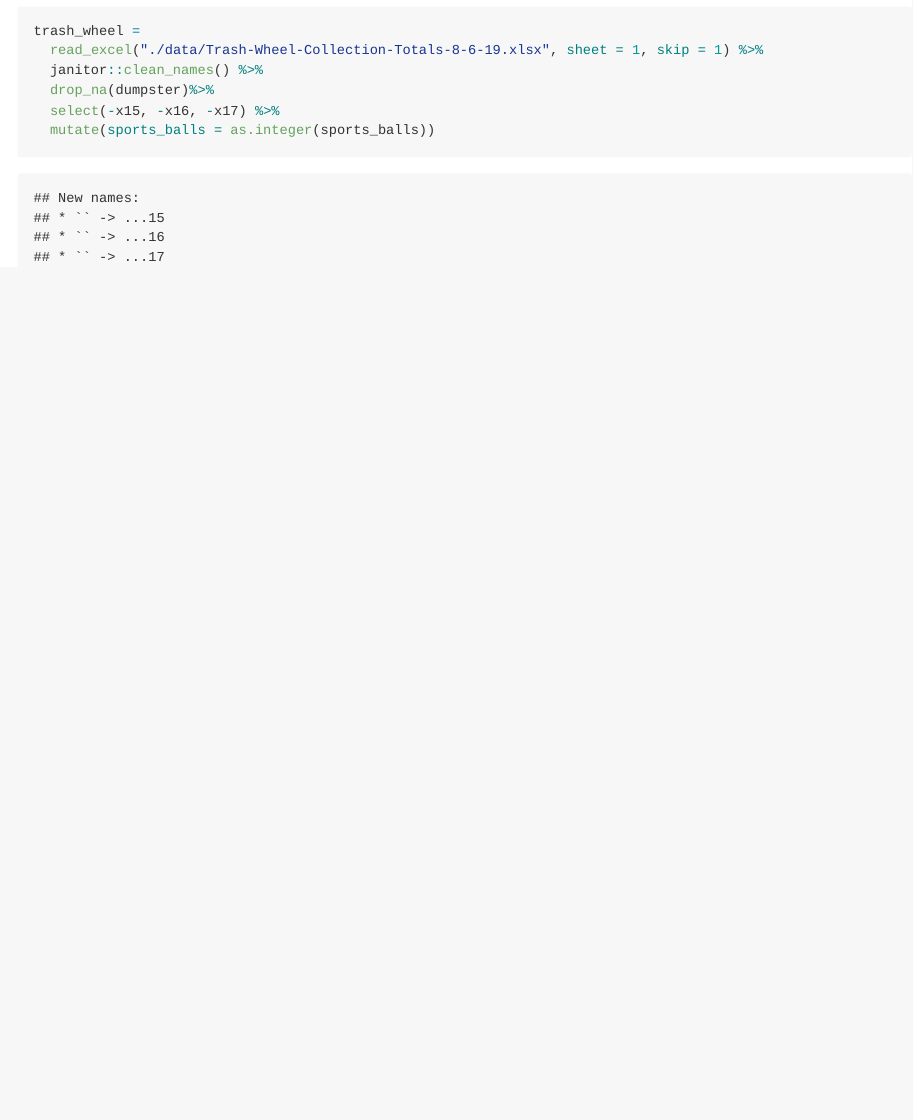
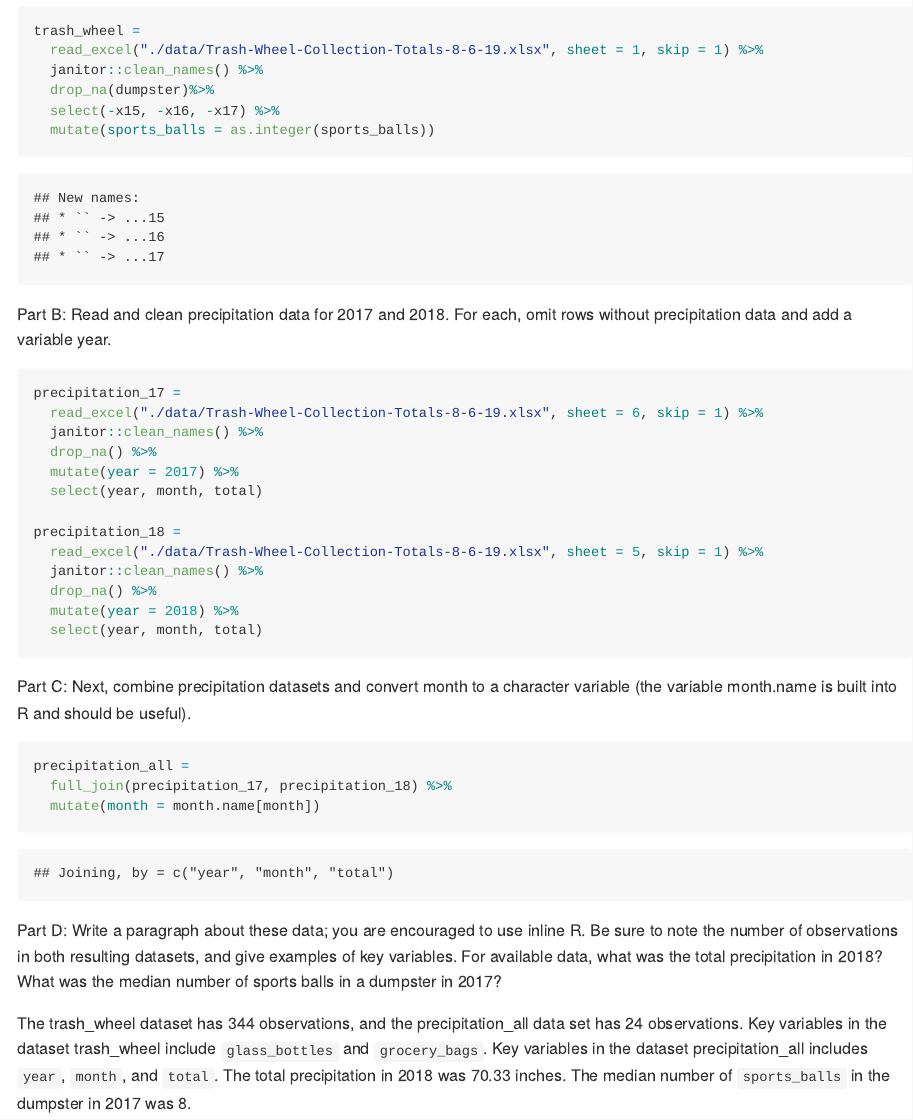
Before and after one commit to maryknoop/p8105_hw2_mk4022, an R Markdown document (p8105_hw2_mk4022.Rmd): the page in a window 1100 px wide, from 700 px down. The pictures show the output file p8105_hw2_mk4022.md that the author committed with the source, drawn offline in the style of GitHub.

Commit message:
Clean data, create precipitation datasets for 2017, 2018, full join both years to create new dataset, Write inline R paragraph describing data. Knit, commit.

````diff
--- a/p8105_hw2_mk4022.Rmd
+++ b/p8105_hw2_mk4022.Rmd
@@ -31,3 +31,36 @@ trash_wheel =
   select(-x15, -x16, -x17) %>%
   mutate(sports_balls = as.integer(sports_balls))
 ```
+
+
+Part B:
+Read and clean precipitation data for 2017 and 2018. For each, omit rows without precipitation data and add a variable year.
+
+```{r}
+precipitation_17 =
+  read_excel("./data/Trash-Wheel-Collection-Totals-8-6-19.xlsx", sheet = 6, skip = 1) %>%
+  janitor::clean_names() %>%
+  drop_na() %>%
+  mutate(year = 2017) %>%
+  select(year, month, total)
+
+precipitation_18 =
+  read_excel("./data/Trash-Wheel-Collection-Totals-8-6-19.xlsx", sheet = 5, skip = 1) %>%
+  janitor::clean_names() %>%
+  drop_na() %>%
+  mutate(year = 2018) %>%
+  select(year, month, total)
+```
+
+Part C:
+Next, combine precipitation datasets and convert month to a character variable (the variable month.name is built into R and should be useful).
+```{r}
+precipitation_all =
+  full_join(precipitation_17, precipitation_18) %>%
+  mutate(month = month.name[month])
+```
+
+Part D:
+Write a paragraph about these data; you are encouraged to use inline R. Be sure to note the number of observations in both resulting datasets, and give examples of key variables. For available data, what was the total precipitation in 2018? What was the median number of sports balls in a dumpster in 2017?
+
+The trash_wheel dataset has `r nrow(trash_wheel)` observations, and the precipitation_all data set has `r nrow(precipitation_all)` observations. Key variables in the dataset trash_wheel include `glass_bottles` and `grocery_bags`. Key variables in the dataset precipitation_all includes `year`, `month`, and `total`. The total precipitation in 2018 was `r sum(pull(precipitation_18, total))` inches. The median number of `sports_balls` in the dumpster in 2017 was `r median(pull(filter(trash_wheel, year==2017), sports_balls))`.
````
Also changed, not shown: p8105_hw2_mk4022.md.
